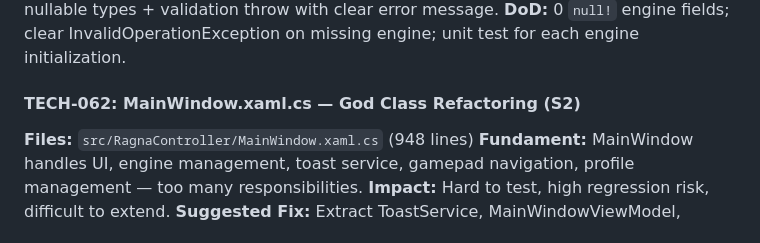
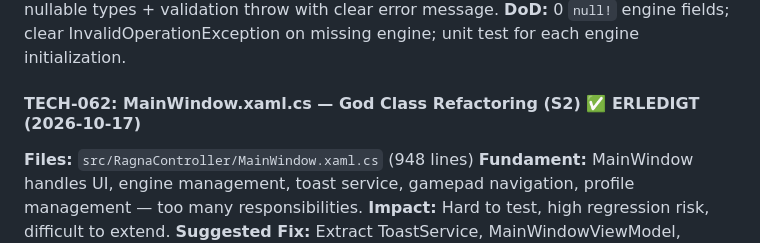
Before and after one commit to Patbeck85/RagnaControllerReloaded, a Markdown page: KANBAN.md, the part around the change. Drawn GitHub-style.

Commit message:
KANBAN.md: TECH-062 marked ERLEDIGT

```diff
--- a/KANBAN.md
+++ b/KANBAN.md
@@ -1935,7 +1935,7 @@ Phase 14 (Steam Deck & Handheld Support) ist vollständig abgeschlossen ✅.
 **Suggested Fix:** Replace `null!` with nullable types + validation throw with clear error message.
 **DoD:** 0 `null!` engine fields; clear InvalidOperationException on missing engine; unit test for each engine initialization.
 
-#### TECH-062: MainWindow.xaml.cs — God Class Refactoring (S2)
+#### TECH-062: MainWindow.xaml.cs — God Class Refactoring (S2) ✅ ERLEDIGT (2026-10-17)
 **Files:** `src/RagnaController/MainWindow.xaml.cs` (948 lines)
 **Fundament:** MainWindow handles UI, engine management, toast service, gamepad navigation, profile management — too many responsibilities.
 **Impact:** Hard to test, high regression risk, difficult to extend.
```
